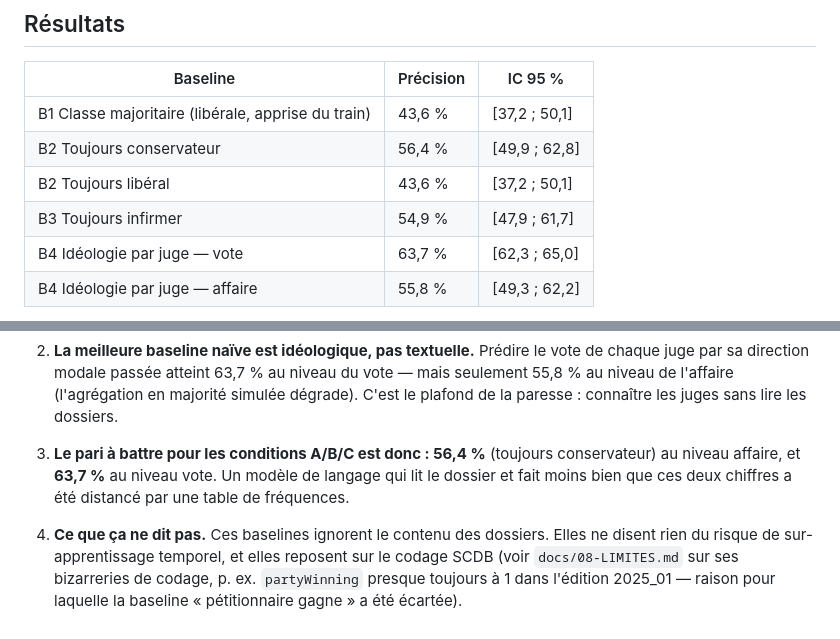
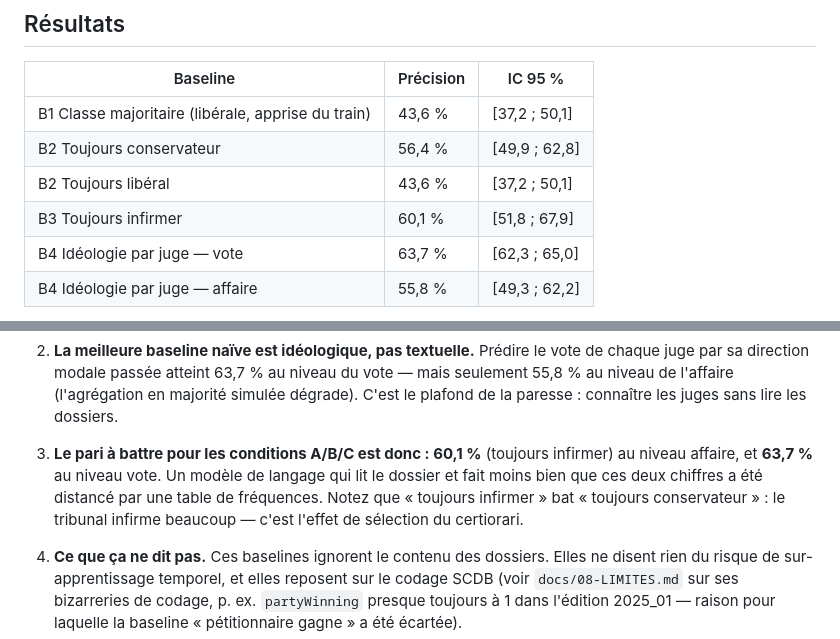
Before and after one commit to Vitalcheffe/legally-subjective, a Markdown page: docs/03-BASELINES.md, 2 parts joined by grey strips. Rendered like a GitHub page.

Commit message:
docs(m2): correction du chiffre B3 — toujours infirmer = 60,1 % [51,8 ; 67,9]
Le tableau citait une valeur périmée (54,9 %) antérieure au remplacement de
la baseline partyWinning par caseDisposition. Avec 60,1 %, « toujours
infirmer » devient la meilleure baseline naïve au niveau affaire — le pari
à battre pour les conditions A/B/C est donc 60,1 % (affaire) / 63,7 % (vote).

```diff
--- a/docs/03-BASELINES.md
+++ b/docs/03-BASELINES.md
@@ -19,7 +19,7 @@ nu. Une précision sans intervalle est une opinion.
 | B1 Classe majoritaire (libérale, apprise du train) | 43,6 % | [37,2 ; 50,1] |
 | B2 Toujours conservateur | 56,4 % | [49,9 ; 62,8] |
 | B2 Toujours libéral | 43,6 % | [37,2 ; 50,1] |
-| B3 Toujours infirmer | 54,9 % | [47,9 ; 61,7] |
+| B3 Toujours infirmer | 60,1 % | [51,8 ; 67,9] |
 | B4 Idéologie par juge — vote | 63,7 % | [62,3 ; 65,0] |
 | B4 Idéologie par juge — affaire | 55,8 % | [49,3 ; 62,2] |
 
@@ -43,9 +43,11 @@ train et le test).
    juges sans lire les dossiers.
 
 3. **Le pari à battre pour les conditions A/B/C est donc :
-   56,4 %** (toujours conservateur) au niveau affaire, et **63,7 %** au
+   60,1 %** (toujours infirmer) au niveau affaire, et **63,7 %** au
    niveau vote. Un modèle de langage qui lit le dossier et fait moins bien
-   que ces deux chiffres a été distancé par une table de fréquences.
+   que ces deux chiffres a été distancé par une table de fréquences. Notez
+   que « toujours infirmer » bat « toujours conservateur » : le tribunal
+   infirme beaucoup — c'est l'effet de sélection du certiorari.
 
 4. **Ce que ça ne dit pas.** Ces baselines ignorent le contenu des dossiers.
    Elles ne disent rien du risque de sur-apprentissage temporel, et elles
```
Also changed, not shown: README.md (+1 -1 lines).
